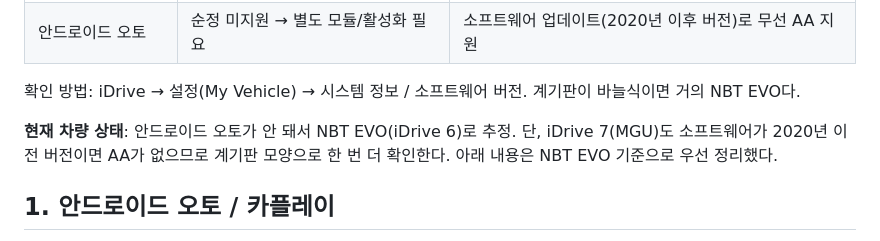
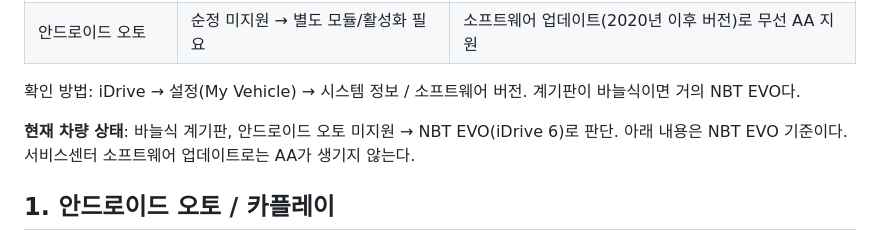
Before and after one commit to jm25120575-cyber/tqqq-view, a Markdown page: bmw-530i-g30/README.md, the part around the change. Drawn GitHub-style.

Commit message:
Mark vehicle as NBT EVO (iDrive 6)
Co-Authored-By: Claude Opus 5.5 <noreply@anthropic.com>
Claude-Session: https://claude.ai/code/session_014ZhJCfWoNxEezZfKCXzCbP

```diff
--- a/bmw-530i-g30/README.md
+++ b/bmw-530i-g30/README.md
@@ -15,7 +15,7 @@
 
 확인 방법: iDrive → 설정(My Vehicle) → 시스템 정보 / 소프트웨어 버전. 계기판이 바늘식이면 거의 NBT EVO다.
 
-**현재 차량 상태**: 안드로이드 오토가 안 돼서 NBT EVO(iDrive 6)로 추정. 단, iDrive 7(MGU)도 소프트웨어가 2020년 이전 버전이면 AA가 없으므로 계기판 모양으로 한 번 더 확인한다. 아래 내용은 NBT EVO 기준으로 우선 정리했다.
+**현재 차량 상태**: 바늘식 계기판, 안드로이드 오토 미지원 → NBT EVO(iDrive 6)로 판단. 아래 내용은 NBT EVO 기준이다. 서비스센터 소프트웨어 업데이트로는 AA가 생기지 않는다.
 
 ## 1. 안드로이드 오토 / 카플레이
 
```
